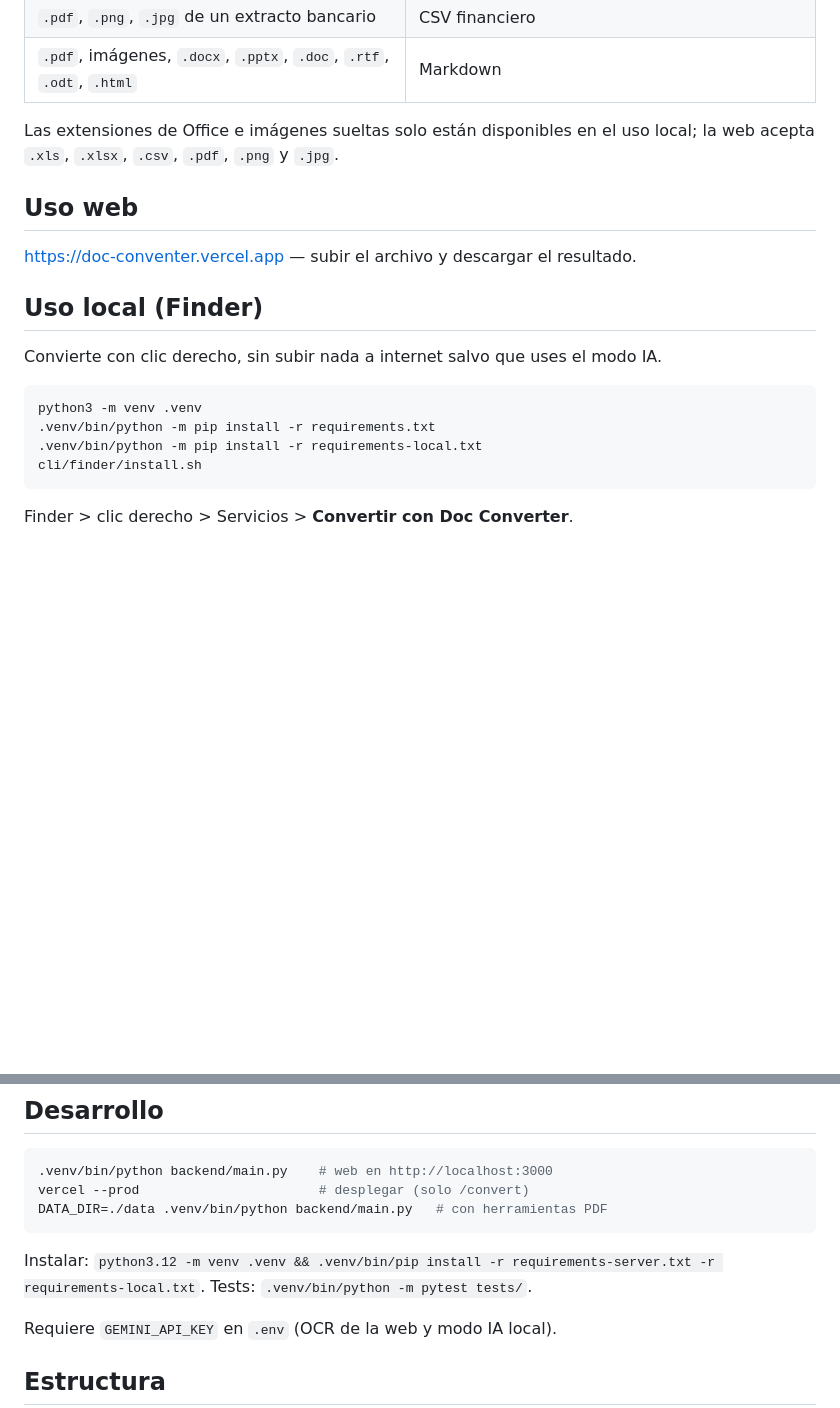
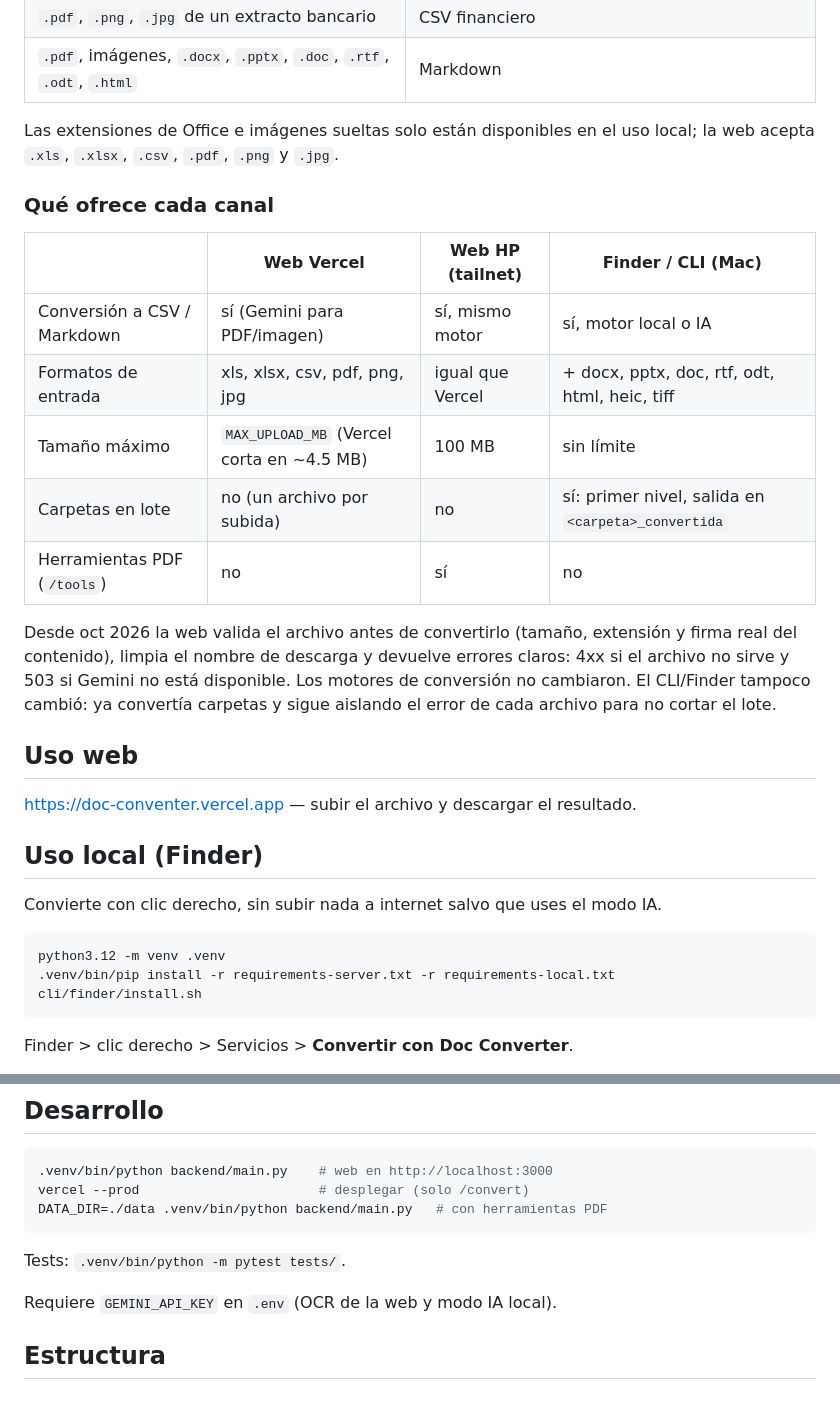
Before and after one commit to mauriciomendoza93-eng/doc-converter, a Markdown page: README.md, 2 parts joined by grey strips. GitHub-like rendering; blank space fills up the shorter version.

Commit message:
docs: alcance de conversión por canal y lote por carpetas
Co-Authored-By: Claude Opus 5.5 <noreply@anthropic.com>

````diff
--- a/README.md
+++ b/README.md
@@ -17,6 +17,22 @@ convierte archivos de la Mac con clic derecho.
 Las extensiones de Office e imágenes sueltas solo están disponibles en el uso
 local; la web acepta `.xls`, `.xlsx`, `.csv`, `.pdf`, `.png` y `.jpg`.
 
+### Qué ofrece cada canal
+
+| | Web Vercel | Web HP (tailnet) | Finder / CLI (Mac) |
+|---|---|---|---|
+| Conversión a CSV / Markdown | sí (Gemini para PDF/imagen) | sí, mismo motor | sí, motor local o IA |
+| Formatos de entrada | xls, xlsx, csv, pdf, png, jpg | igual que Vercel | + docx, pptx, doc, rtf, odt, html, heic, tiff |
+| Tamaño máximo | `MAX_UPLOAD_MB` (Vercel corta en ~4.5 MB) | 100 MB | sin límite |
+| Carpetas en lote | no (un archivo por subida) | no | sí: primer nivel, salida en `<carpeta>_convertida` |
+| Herramientas PDF (`/tools`) | no | sí | no |
+
+Desde oct 2026 la web valida el archivo antes de convertirlo (tamaño, extensión
+y firma real del contenido), limpia el nombre de descarga y devuelve errores
+claros: 4xx si el archivo no sirve y 503 si Gemini no está disponible. Los
+motores de conversión no cambiaron. El CLI/Finder tampoco cambió: ya convertía
+carpetas y sigue aislando el error de cada archivo para no cortar el lote.
+
 ## Uso web
 
 <https://doc-conventer.vercel.app> — subir el archivo y descargar el resultado.
@@ -26,9 +42,8 @@ local; la web acepta `.xls`, `.xlsx`, `.csv`, `.pdf`, `.png` y `.jpg`.
 Convierte con clic derecho, sin subir nada a internet salvo que uses el modo IA.
 
 ```bash
-python3 -m venv .venv
-.venv/bin/python -m pip install -r requirements.txt
-.venv/bin/python -m pip install -r requirements-local.txt
+python3.12 -m venv .venv
+.venv/bin/pip install -r requirements-server.txt -r requirements-local.txt
 cli/finder/install.sh
 ```
 
@@ -91,7 +106,6 @@ vercel --prod                       # desplegar (solo /convert)
 DATA_DIR=./data .venv/bin/python backend/main.py   # con herramientas PDF
 ```
 
-Instalar: `python3.12 -m venv .venv && .venv/bin/pip install -r requirements-server.txt -r requirements-local.txt`.
 Tests: `.venv/bin/python -m pytest tests/`.
 
 Requiere `GEMINI_API_KEY` en `.env` (OCR de la web y modo IA local).
````
Also changed, not shown: CLAUDE.md (+2 -1 lines).
